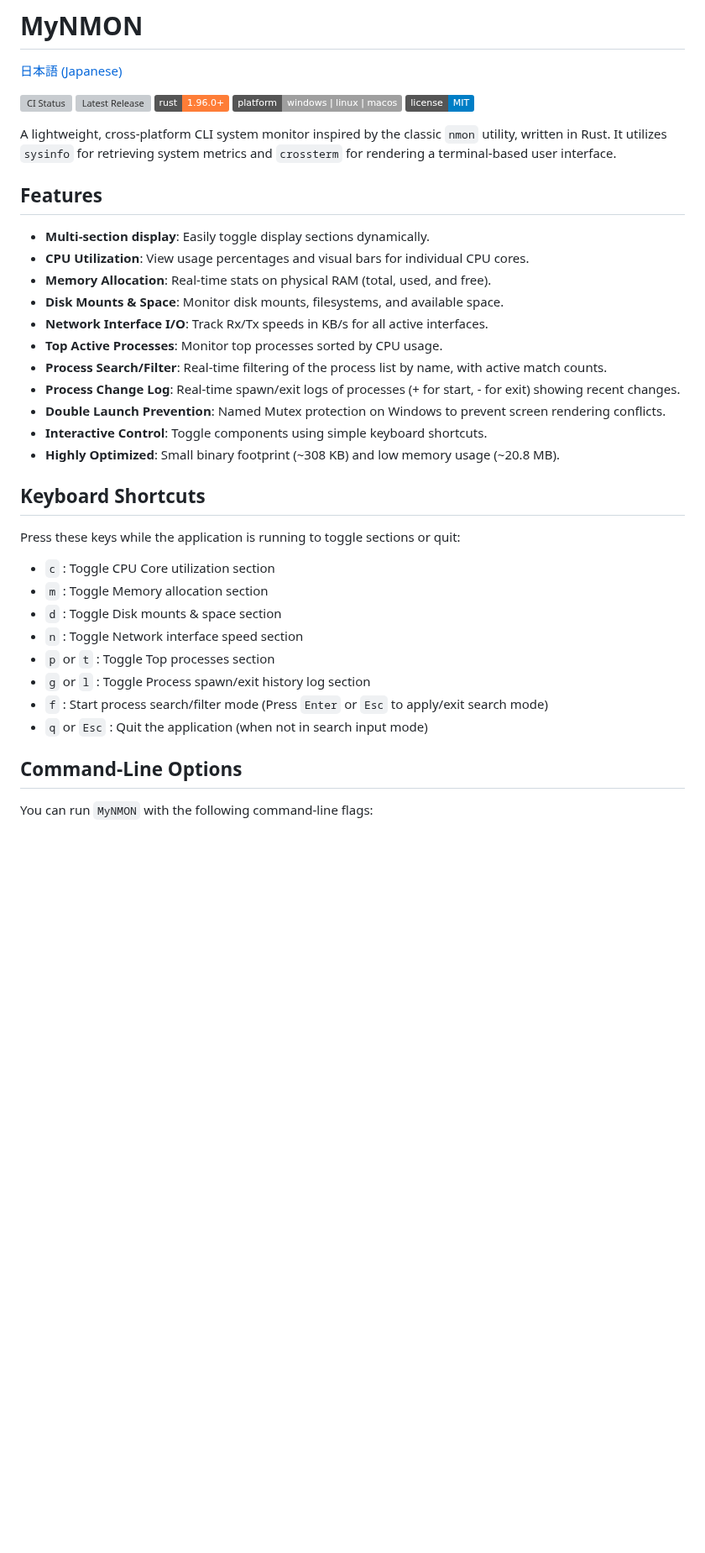
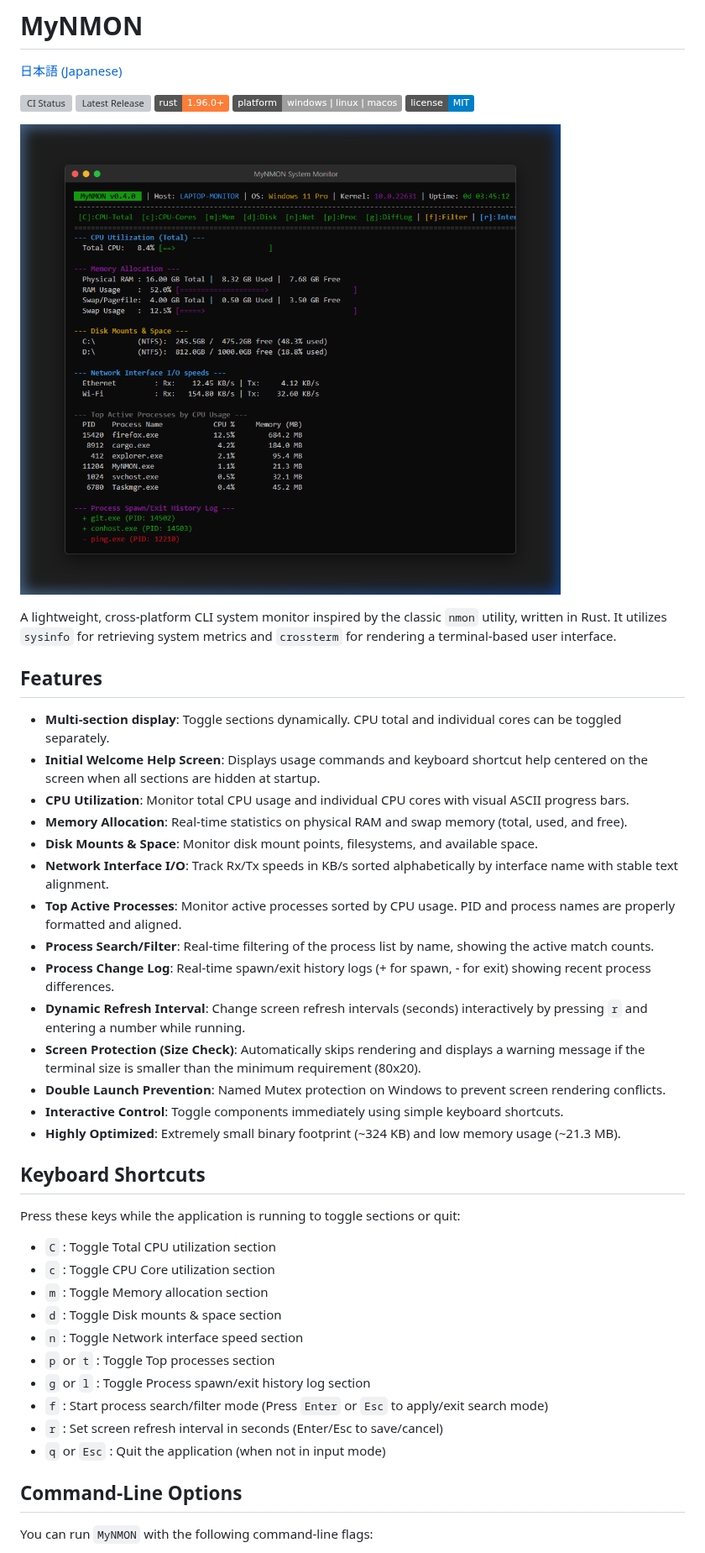
Before and after one commit to tkshnkgwr/MyNMON, a Markdown page: README.md, the part around the change. Shown at 84% size. GitHub-like rendering; pictures changed too: docs/images/demo.png (added); badges without logos; blank space fills up the shorter version; grey boxes are pictures that could not be loaded.

```diff
--- a/README.md
+++ b/README.md
@@ -8,26 +8,32 @@
 ![Platform](https://img.shields.io/badge/platform-windows%20%7C%20linux%20%7C%20macos-lightgrey.svg)
 ![License](https://img.shields.io/badge/license-MIT-blue.svg)
 
+![MyNMON Demo Screenshot](docs/images/demo.png)
+
 A lightweight, cross-platform CLI system monitor inspired by the classic `nmon` utility, written in Rust. It utilizes `sysinfo` for retrieving system metrics and `crossterm` for rendering a terminal-based user interface.
 
 ## Features
 
-- **Multi-section display**: Easily toggle display sections dynamically.
-- **CPU Utilization**: View usage percentages and visual bars for individual CPU cores.
-- **Memory Allocation**: Real-time stats on physical RAM (total, used, and free).
-- **Disk Mounts & Space**: Monitor disk mounts, filesystems, and available space.
-- **Network Interface I/O**: Track Rx/Tx speeds in KB/s for all active interfaces.
-- **Top Active Processes**: Monitor top processes sorted by CPU usage.
-- **Process Search/Filter**: Real-time filtering of the process list by name, with active match counts.
-- **Process Change Log**: Real-time spawn/exit logs of processes (+ for start, - for exit) showing recent changes.
+- **Multi-section display**: Toggle sections dynamically. CPU total and individual cores can be toggled separately.
+- **Initial Welcome Help Screen**: Displays usage commands and keyboard shortcut help centered on the screen when all sections are hidden at startup.
+- **CPU Utilization**: Monitor total CPU usage and individual CPU cores with visual ASCII progress bars.
+- **Memory Allocation**: Real-time statistics on physical RAM and swap memory (total, used, and free).
+- **Disk Mounts & Space**: Monitor disk mount points, filesystems, and available space.
+- **Network Interface I/O**: Track Rx/Tx speeds in KB/s sorted alphabetically by interface name with stable text alignment.
+- **Top Active Processes**: Monitor active processes sorted by CPU usage. PID and process names are properly formatted and aligned.
+- **Process Search/Filter**: Real-time filtering of the process list by name, showing the active match counts.
+- **Process Change Log**: Real-time spawn/exit history logs (+ for spawn, - for exit) showing recent process differences.
+- **Dynamic Refresh Interval**: Change screen refresh intervals (seconds) interactively by pressing `r` and entering a number while running.
+- **Screen Protection (Size Check)**: Automatically skips rendering and displays a warning message if the terminal size is smaller than the minimum requirement (80x20).
 - **Double Launch Prevention**: Named Mutex protection on Windows to prevent screen rendering conflicts.
-- **Interactive Control**: Toggle components using simple keyboard shortcuts.
-- **Highly Optimized**: Small binary footprint (~308 KB) and low memory usage (~20.8 MB).
+- **Interactive Control**: Toggle components immediately using simple keyboard shortcuts.
+- **Highly Optimized**: Extremely small binary footprint (~324 KB) and low memory usage (~21.3 MB).
 
 ## Keyboard Shortcuts
 
 Press these keys while the application is running to toggle sections or quit:
 
+- `C` : Toggle Total CPU utilization section
 - `c` : Toggle CPU Core utilization section
 - `m` : Toggle Memory allocation section
 - `d` : Toggle Disk mounts & space section
@@ -35,7 +41,8 @@ Press these keys while the application is running to toggle sections or quit:
 - `p` or `t` : Toggle Top processes section
 - `g` or `l` : Toggle Process spawn/exit history log section
 - `f` : Start process search/filter mode (Press `Enter` or `Esc` to apply/exit search mode)
-- `q` or `Esc` : Quit the application (when not in search input mode)
+- `r` : Set screen refresh interval in seconds (Enter/Esc to save/cancel)
+- `q` or `Esc` : Quit the application (when not in input mode)
 
 ## Command-Line Options
 
```
Also changed, not shown: CHANGELOG.md (+2 -0 lines), README.ja.md (+15 -8 lines).
